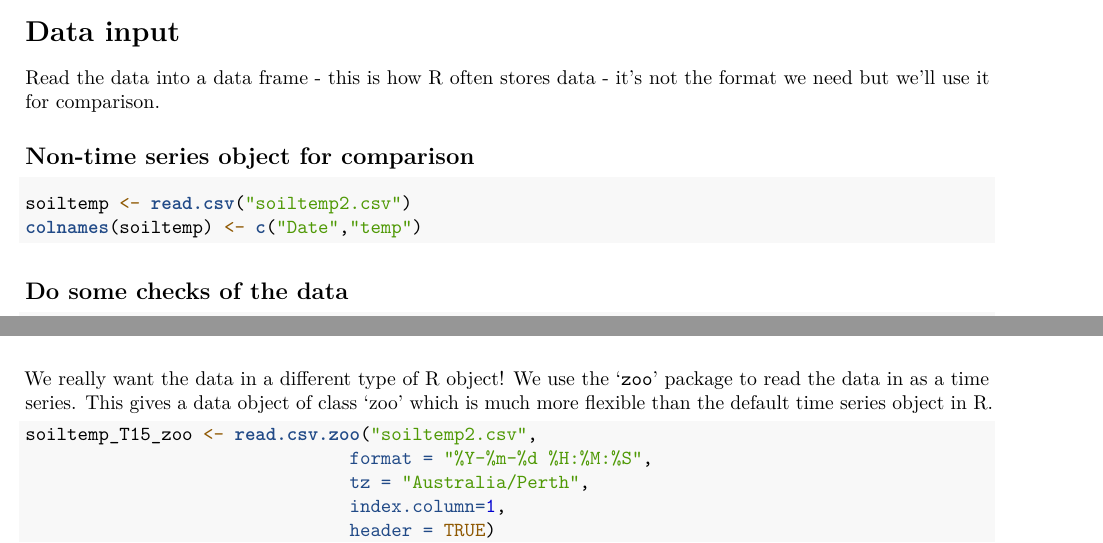
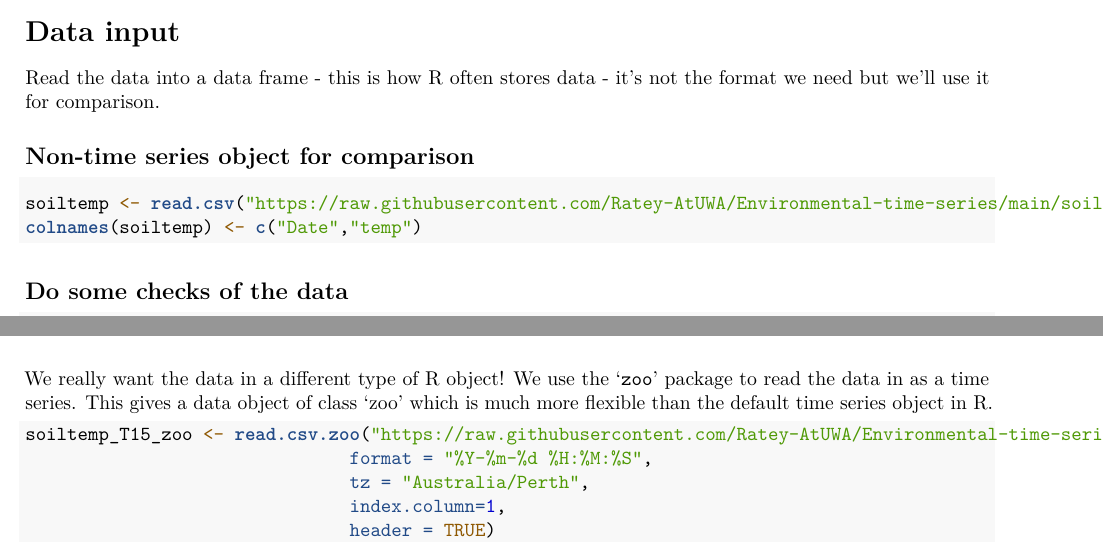
Before and after one commit to Ratey-AtUWA/Environmental-time-series, an R Markdown document (ENVT5503 Time Series learning.Rmd): two parts of pages 1 and 2 of 14, joined at a grey line, cut so that both start at the same text. Rendered offline with R 4.5, knitr and Pandoc, then LaTeX, with nearby package versions.

Commit message:
Update ENVT5503 Time Series learning.Rmd
link to data in git repo

````diff
--- a/ENVT5503 Time Series learning.Rmd
+++ b/ENVT5503 Time Series learning.Rmd
@@ -60,7 +60,7 @@ Read the data into a data frame - this is how R often stores data - it's not the
 
 ## Non-time series object for comparison
 ```{r read into dataframe}
-soiltemp <- read.csv("soiltemp2.csv")
+soiltemp <- read.csv("https://raw.githubusercontent.com/Ratey-AtUWA/Environmental-time-series/main/soiltemp2.csv")
 colnames(soiltemp) <- c("Date","temp")
 ```
 
@@ -78,7 +78,7 @@ plot(soiltemp$temp, type = "l", col = 6)
 We really want the data in a different type of R object! We use the '\texttt{zoo}' package to read the data in as a time series. This gives a data object of class 'zoo' which is much more flexible than the default time series object in R.
 
 ```{r read and summary csv to zoo}
-soiltemp_T15_zoo <- read.csv.zoo("soiltemp2.csv",
+soiltemp_T15_zoo <- read.csv.zoo("https://raw.githubusercontent.com/Ratey-AtUWA/Environmental-time-series/main/soiltemp2.csv",
                                format = "%Y-%m-%d %H:%M:%S",
                                tz = "Australia/Perth",
                                index.column=1,
````
